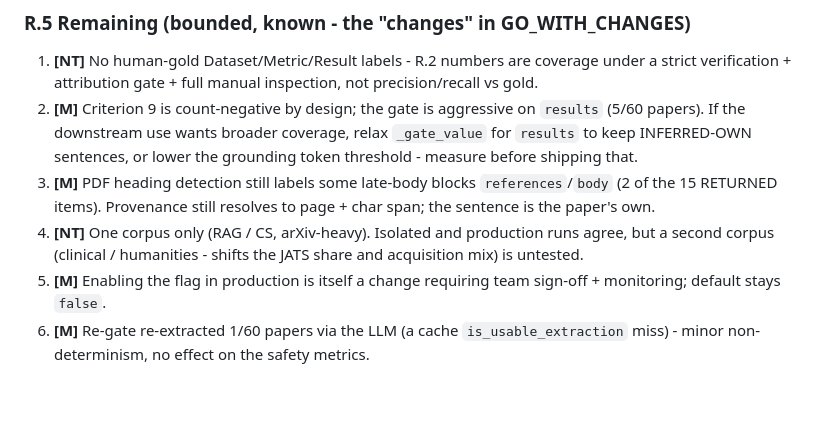
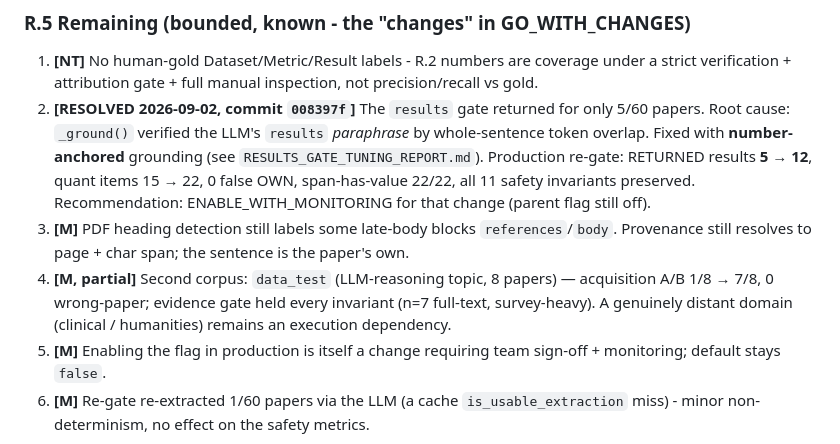
Before and after one commit to Prakash-Ravi11/researchgpt-pipeline, a Markdown page: experiments/document_evidence_pipeline/FINAL_REPORT.md, the part around the change. Rendered like a GitHub page; blank space fills up the shorter version.

```diff
--- a/experiments/document_evidence_pipeline/FINAL_REPORT.md
+++ b/experiments/document_evidence_pipeline/FINAL_REPORT.md
@@ -278,13 +278,16 @@ not an unsupported inference.
 
 1. **[NT]** No human-gold Dataset/Metric/Result labels - R.2 numbers are coverage under a strict
    verification + attribution gate + full manual inspection, not precision/recall vs gold.
-2. **[M]** Criterion 9 is count-negative by design; the gate is aggressive on `results` (5/60 papers).
-   If the downstream use wants broader coverage, relax `_gate_value` for `results` to keep INFERRED-OWN
-   sentences, or lower the grounding token threshold - measure before shipping that.
-3. **[M]** PDF heading detection still labels some late-body blocks `references`/`body` (2 of the 15
-   RETURNED items). Provenance still resolves to page + char span; the sentence is the paper's own.
-4. **[NT]** One corpus only (RAG / CS, arXiv-heavy). Isolated and production runs agree, but a second
-   corpus (clinical / humanities - shifts the JATS share and acquisition mix) is untested.
+2. **[RESOLVED 2026-09-02, commit `008397f`]** The `results` gate returned for only 5/60 papers.
+   Root cause: `_ground()` verified the LLM's `results` *paraphrase* by whole-sentence token overlap.
+   Fixed with **number-anchored** grounding (see `RESULTS_GATE_TUNING_REPORT.md`). Production re-gate:
+   RETURNED results **5 → 12**, quant items 15 → 22, 0 false OWN, span-has-value 22/22, all 11 safety
+   invariants preserved. Recommendation: ENABLE_WITH_MONITORING for that change (parent flag still off).
+3. **[M]** PDF heading detection still labels some late-body blocks `references`/`body`. Provenance
+   still resolves to page + char span; the sentence is the paper's own.
+4. **[M, partial]** Second corpus: `data_test` (LLM-reasoning topic, 8 papers) — acquisition A/B
+   1/8 → 7/8, 0 wrong-paper; evidence gate held every invariant (n=7 full-text, survey-heavy). A
+   genuinely distant domain (clinical / humanities) remains an execution dependency.
 5. **[M]** Enabling the flag in production is itself a change requiring team sign-off + monitoring;
    default stays `false`.
 6. **[M]** Re-gate re-extracted 1/60 papers via the LLM (a cache `is_usable_extraction` miss) - minor
```
Also changed, not shown: experiments/document_evidence_pipeline/RESULTS_GATE_TUNING_REPORT.md (added, +264 -0 lines), experiments/document_evidence_pipeline/progress.md (+16 -0 lines).
